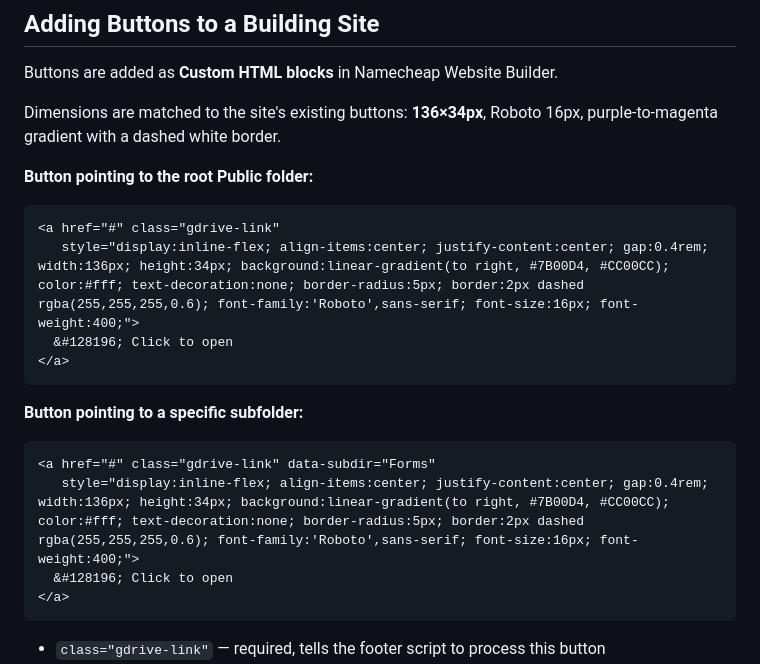
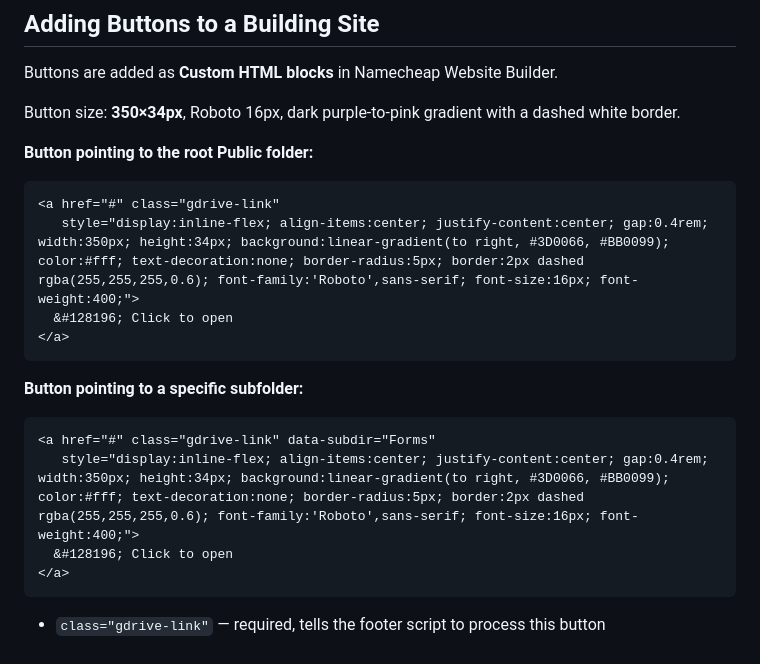
Before and after one commit to sheep-site-coder/Sheepsite-scripts, a Markdown page: README.md, the part around the change. Rendered like a GitHub page.

Commit message:
Finalize button style (350x34px, dark purple-to-pink gradient)
Co-Authored-By: Claude Sonnet 4.6 <noreply@anthropic.com>

````diff
--- a/README.md
+++ b/README.md
@@ -185,12 +185,12 @@ The PHP lookup table stores the ID of the **Public** folder. All navigation from
 
 Buttons are added as **Custom HTML blocks** in Namecheap Website Builder.
 
-Dimensions are matched to the site's existing buttons: **136×34px**, Roboto 16px, purple-to-magenta gradient with a dashed white border.
+Button size: **350×34px**, Roboto 16px, dark purple-to-pink gradient with a dashed white border.
 
 **Button pointing to the root Public folder:**
 ```html
 <a href="#" class="gdrive-link"
-   style="display:inline-flex; align-items:center; justify-content:center; gap:0.4rem; width:136px; height:34px; background:linear-gradient(to right, #7B00D4, #CC00CC); color:#fff; text-decoration:none; border-radius:5px; border:2px dashed rgba(255,255,255,0.6); font-family:'Roboto',sans-serif; font-size:16px; font-weight:400;">
+   style="display:inline-flex; align-items:center; justify-content:center; gap:0.4rem; width:350px; height:34px; background:linear-gradient(to right, #3D0066, #BB0099); color:#fff; text-decoration:none; border-radius:5px; border:2px dashed rgba(255,255,255,0.6); font-family:'Roboto',sans-serif; font-size:16px; font-weight:400;">
   &#128196; Click to open
 </a>
 ```
@@ -198,7 +198,7 @@ Dimensions are matched to the site's existing buttons: **136×34px**, Roboto 16p
 **Button pointing to a specific subfolder:**
 ```html
 <a href="#" class="gdrive-link" data-subdir="Forms"
-   style="display:inline-flex; align-items:center; justify-content:center; gap:0.4rem; width:136px; height:34px; background:linear-gradient(to right, #7B00D4, #CC00CC); color:#fff; text-decoration:none; border-radius:5px; border:2px dashed rgba(255,255,255,0.6); font-family:'Roboto',sans-serif; font-size:16px; font-weight:400;">
+   style="display:inline-flex; align-items:center; justify-content:center; gap:0.4rem; width:350px; height:34px; background:linear-gradient(to right, #3D0066, #BB0099); color:#fff; text-decoration:none; border-radius:5px; border:2px dashed rgba(255,255,255,0.6); font-family:'Roboto',sans-serif; font-size:16px; font-weight:400;">
   &#128196; Click to open
 </a>
 ```
````
